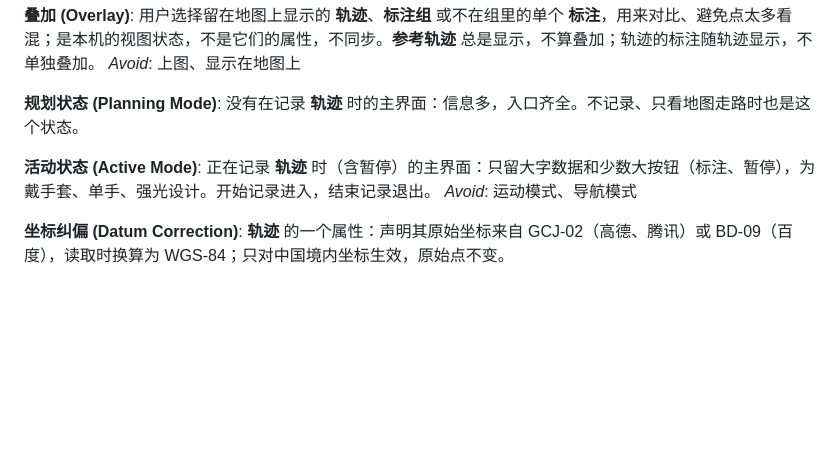
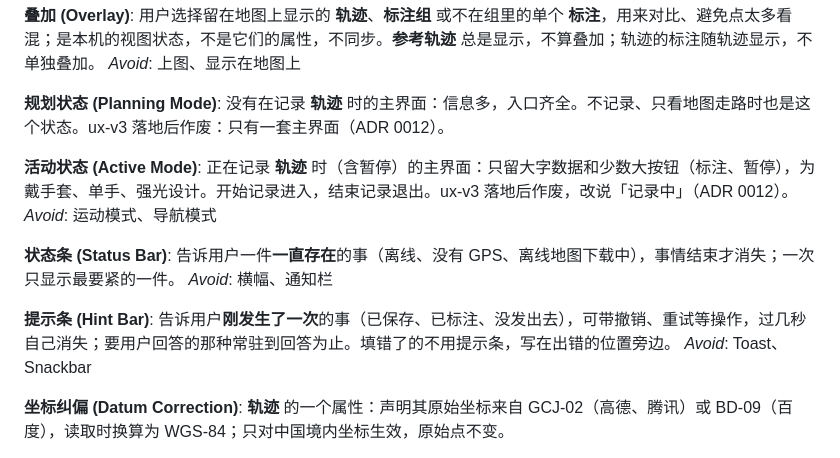
Before and after one commit to zibyn/stars-outdoor, a Markdown page: CONTEXT.md, the part around the change. Drawn GitHub-style; blank space fills up the shorter version.

```diff
--- a/CONTEXT.md
+++ b/CONTEXT.md
@@ -43,11 +43,19 @@ _Avoid_: 里程碑（指项目阶段）、公里桩、直线距离
 _Avoid_: 上图、显示在地图上
 
 **规划状态 (Planning Mode)**:
-没有在记录 **轨迹** 时的主界面：信息多，入口齐全。不记录、只看地图走路时也是这个状态。
+没有在记录 **轨迹** 时的主界面：信息多，入口齐全。不记录、只看地图走路时也是这个状态。ux-v3 落地后作废：只有一套主界面（ADR 0012）。
 
 **活动状态 (Active Mode)**:
-正在记录 **轨迹** 时（含暂停）的主界面：只留大字数据和少数大按钮（标注、暂停），为戴手套、单手、强光设计。开始记录进入，结束记录退出。
+正在记录 **轨迹** 时（含暂停）的主界面：只留大字数据和少数大按钮（标注、暂停），为戴手套、单手、强光设计。开始记录进入，结束记录退出。ux-v3 落地后作废，改说「记录中」（ADR 0012）。
 _Avoid_: 运动模式、导航模式
+
+**状态条 (Status Bar)**:
+告诉用户一件**一直存在**的事（离线、没有 GPS、离线地图下载中），事情结束才消失；一次只显示最要紧的一件。
+_Avoid_: 横幅、通知栏
+
+**提示条 (Hint Bar)**:
+告诉用户**刚发生了一次**的事（已保存、已标注、没发出去），可带撤销、重试等操作，过几秒自己消失；要用户回答的那种常驻到回答为止。填错了的不用提示条，写在出错的位置旁边。
+_Avoid_: Toast、Snackbar
 
 **坐标纠偏 (Datum Correction)**:
 **轨迹** 的一个属性：声明其原始坐标来自 GCJ-02（高德、腾讯）或 BD-09（百度），读取时换算为 WGS-84；只对中国境内坐标生效，原始点不变。
```
Also changed, not shown: docs/adr/0012-one-main-screen-recording-adds-a-data-strip.md (added, +17 -0 lines).
